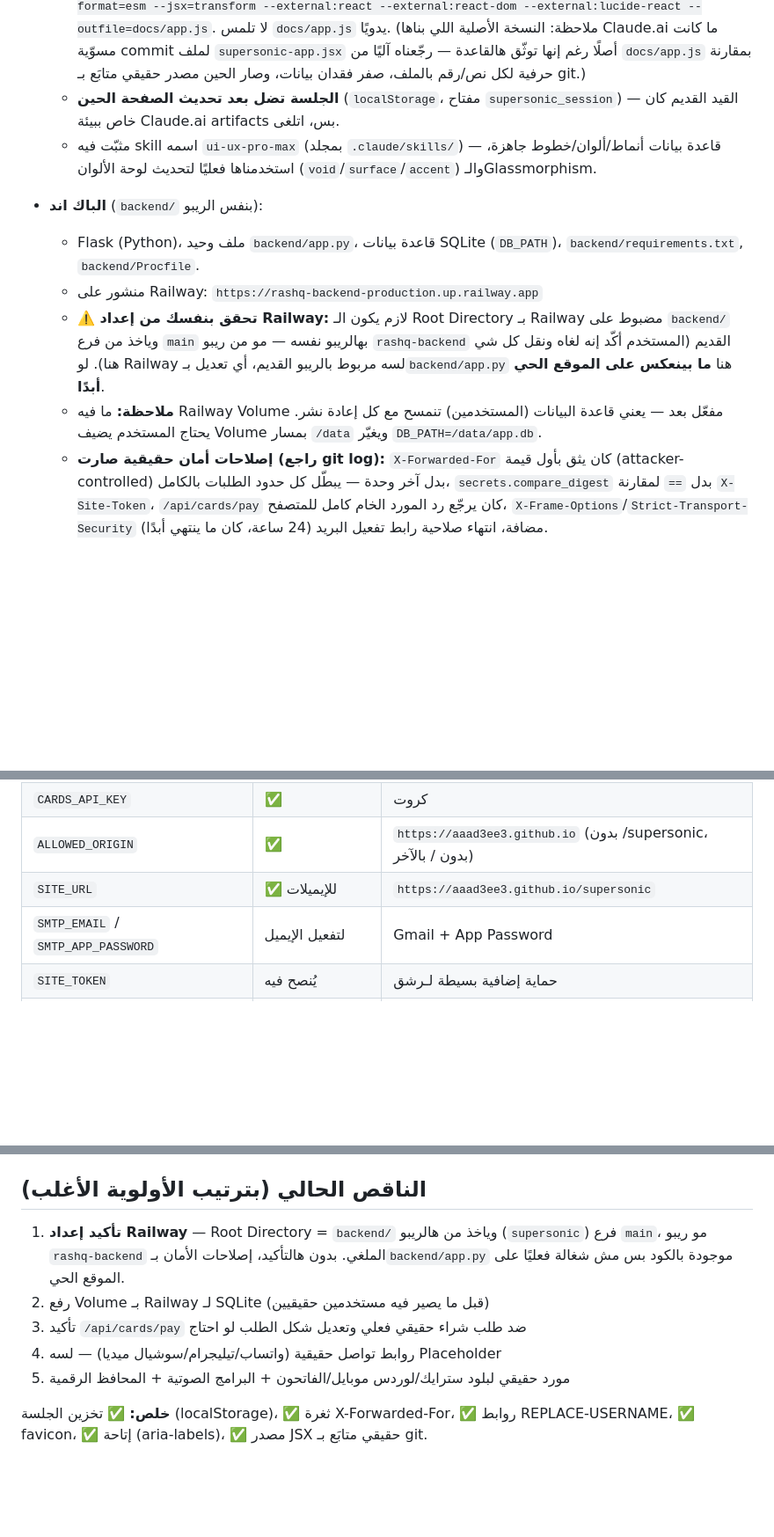
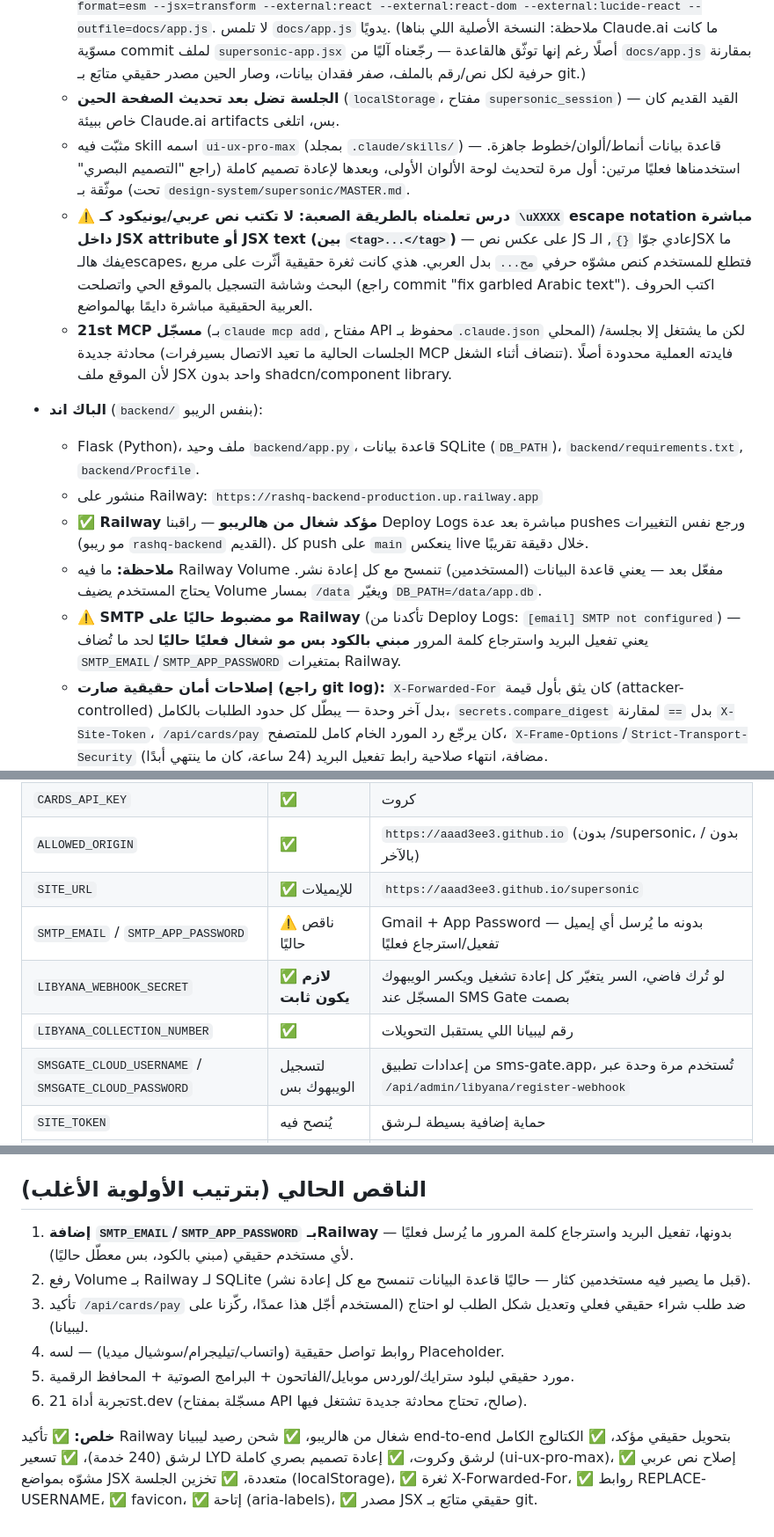
Before and after one commit to aaad3ee3/supersonic, a Markdown page: CLAUDE.md, 3 parts joined by grey strips. Shown at 88% size. Drawn GitHub-style; blank space fills up the shorter version.

```diff
--- a/CLAUDE.md
+++ b/CLAUDE.md
@@ -12,13 +12,16 @@
   - **مافيه أي build tool أو npm بجهة النشر.** `docs/app.js` هو ناتج تجميع (compile) لملف React JSX (`supersonic-app.jsx` **بجذر الريبو**، مو داخل `docs/`) عبر esbuild، مصدّر كـ ES module خارجي (external: react, react-dom, lucide-react) ومحمّل بالمتصفح عبر **import map** بـ`docs/index.html` يشاور على esm.sh. Tailwind محمّل من CDN (`cdn.tailwindcss.com`) + تخصيص ألوان عبر `tailwind.config` inline بنفس الملف (شيفت مو npm package). GlassMorphism مطبّق على شاشة الدخول/التسجيل بالتحديد.
   - **أي تعديل على منطق الموقع، لازم يصير على `supersonic-app.jsx` (المصدر الحقيقي الوحيد)، وبعدين يتصدّر `docs/app.js` من جديد بنفس أمر esbuild**: `esbuild supersonic-app.jsx --bundle --format=esm --jsx=transform --external:react --external:react-dom --external:lucide-react --outfile=docs/app.js`. لا تلمس `docs/app.js` يدويًا. (ملاحظة: النسخة الأصلية اللي بناها Claude.ai ما كانت مسوّية commit لملف `supersonic-app.jsx` أصلًا رغم إنها توثّق هالقاعدة — رجّعناه آليًا من `docs/app.js` بمقارنة حرفية لكل نص/رقم بالملف، صفر فقدان بيانات، وصار الحين مصدر حقيقي متابَع بـ git.)
   - **الجلسة تضل بعد تحديث الصفحة الحين** (`localStorage`، مفتاح `supersonic_session`) — القيد القديم كان خاص ببيئة Claude.ai artifacts بس، اتلغى.
-  - مثبّت فيه skill اسمه `ui-ux-pro-max` (بمجلد `.claude/skills/`) — قاعدة بيانات أنماط/ألوان/خطوط جاهزة، استخدمناها فعليًا لتحديث لوحة الألوان (`void`/`surface`/`accent`) والـGlassmorphism.
+  - مثبّت فيه skill اسمه `ui-ux-pro-max` (بمجلد `.claude/skills/`) — قاعدة بيانات أنماط/ألوان/خطوط جاهزة. استخدمناها فعليًا مرتين: أول مرة لتحديث لوحة الألوان الأولى، وبعدها لإعادة تصميم كاملة (راجع "التصميم البصري" تحت) موثّقة بـ `design-system/supersonic/MASTER.md`.
+  - **⚠️ درس تعلمناه بالطريقة الصعبة: لا تكتب نص عربي/يونيكود كـ `\uXXXX` escape notation مباشرة داخل JSX attribute أو JSX text (بين `<tag>...</tag>`)** — على عكس نص JS عادي جوّا `{}`, الـJSX ما يفك هالـescapes، فتطلع للمستخدم كنص مشوّه حرفي `مح...` بدل العربي. هذي كانت ثغرة حقيقية أثّرت على مربع البحث وشاشة التسجيل بالموقع الحي واتصلحت (راجع commit "fix garbled Arabic text"). اكتب الحروف العربية الحقيقية مباشرة دايمًا بهالمواضع.
+  - **21st MCP مسجّل** (بـ`claude mcp add`, مفتاح API محفوظ بـ`.claude.json` المحلي) لكن ما يشتغل إلا بجلسة/محادثة جديدة (الجلسات الحالية ما تعيد الاتصال بسيرفرات MCP تنضاف أثناء الشغل). فايدته العملية محدودة أصلًا لأن الموقع ملف JSX واحد بدون shadcn/component library.
 
 - **الباك اند** (`backend/` بنفس الريبو):
   - Flask (Python)، ملف وحيد `backend/app.py`، قاعدة بيانات SQLite (`DB_PATH`)، `backend/requirements.txt`, `backend/Procfile`.
   - منشور على Railway: `https://rashq-backend-production.up.railway.app`
-  - **⚠️ تحقق بنفسك من إعداد Railway:** لازم يكون الـ Root Directory بـ Railway مضبوط على `backend/` وياخذ من فرع `main` بهالريبو نفسه — مو من ريبو `rashq-backend` القديم (المستخدم أكّد إنه لغاه ونقل كل شي هنا). لو Railway لسه مربوط بالريبو القديم، أي تعديل بـ`backend/app.py` هنا **ما بينعكس على الموقع الحي أبدًا**.
+  - **✅ Railway مؤكد شغال من هالريبو** — راقبنا Deploy Logs مباشرة بعد عدة pushes ورجع نفس التغييرات (مو ريبو `rashq-backend` القديم). كل push على `main` ينعكس live خلال دقيقة تقريبًا.
   - **ملاحظة:** ما فيه Railway Volume مفعّل بعد — يعني قاعدة البيانات (المستخدمين) تنمسح مع كل إعادة نشر. يحتاج المستخدم يضيف Volume بمسار `/data` ويغيّر `DB_PATH=/data/app.db`.
+  - **⚠️ SMTP مو مضبوط حاليًا على Railway** (تأكدنا من Deploy Logs: `[email] SMTP not configured`) — يعني تفعيل البريد واسترجاع كلمة المرور **مبني بالكود بس مو شغال فعليًا حاليًا** لحد ما تُضاف `SMTP_EMAIL`/`SMTP_APP_PASSWORD` بمتغيرات Railway.
   - **إصلاحات أمان حقيقية صارت (راجع git log):** `X-Forwarded-For` كان يثق بأول قيمة (attacker-controlled) بدل آخر وحدة — يبطّل كل حدود الطلبات بالكامل، `secrets.compare_digest` بدل `==` لمقارنة `X-Site-Token`، `/api/cards/pay` كان يرجّع رد المورد الخام كامل للمتصفح، `X-Frame-Options`/`Strict-Transport-Security` مضافة، انتهاء صلاحية رابط تفعيل البريد (24 ساعة، كان ما ينتهي أبدًا).
 
 ## الحالة الحالية — شغال ومُختبر (Flask test_client + SSR React، مو Live)
@@ -58,7 +73,10 @@
 | `CARDS_API_KEY` | ✅ | كروت |
 | `ALLOWED_ORIGIN` | ✅ | `https://aaad3ee3.github.io` (بدون /supersonic، بدون / بالآخر) |
 | `SITE_URL` | ✅ للإيميلات | `https://aaad3ee3.github.io/supersonic` |
-| `SMTP_EMAIL` / `SMTP_APP_PASSWORD` | لتفعيل الإيميل | Gmail + App Password |
+| `SMTP_EMAIL` / `SMTP_APP_PASSWORD` | ⚠️ ناقص حاليًا | Gmail + App Password — بدونه ما يُرسل أي إيميل تفعيل/استرجاع فعليًا |
+| `LIBYANA_WEBHOOK_SECRET` | ✅ **لازم يكون ثابت** | لو تُرك فاضي، السر يتغيّر كل إعادة تشغيل ويكسر الويبهوك المسجّل عند SMS Gate بصمت |
+| `LIBYANA_COLLECTION_NUMBER` | ✅ | رقم ليبيانا اللي يستقبل التحويلات |
+| `SMSGATE_CLOUD_USERNAME` / `SMSGATE_CLOUD_PASSWORD` | لتسجيل الويبهوك بس | من إعدادات تطبيق sms-gate.app، تُستخدم مرة وحدة عبر `/api/admin/libyana/register-webhook` |
 | `SITE_TOKEN` | يُنصح فيه | حماية إضافية بسيطة لـرشق |
 | `DAILY_CAP_USD` / `CARDS_DAILY_CAP_USD` | افتراضي 20$ لكل وحد | سقف خسارة يومي أقصى |
 | `DB_PATH` | افتراضي `app.db` | غيّره لمسار Volume قبل الإنتاج الحقيقي |
@@ -69,10 +87,11 @@
 
 ## الناقص الحالي (بترتيب الأولوية الأغلب)
 
-1. **تأكيد إعداد Railway** — Root Directory = `backend/` وياخذ من هالريبو (`supersonic`) فرع `main`، مو ريبو `rashq-backend` الملغي. بدون هالتأكيد، إصلاحات الأمان بـ`backend/app.py` موجودة بالكود بس مش شغالة فعليًا على الموقع الحي.
-2. رفع Volume بـ Railway لـ SQLite (قبل ما يصير فيه مستخدمين حقيقيين)
-3. تأكيد `/api/cards/pay` ضد طلب شراء حقيقي فعلي وتعديل شكل الطلب لو احتاج
-4. روابط تواصل حقيقية (واتساب/تيليجرام/سوشيال ميديا) — لسه Placeholder
-5. مورد حقيقي لبلود سترايك/لوردس موبايل/الفاتحون + البرامج الصوتية + المحافظ الرقمية
+1. **إضافة `SMTP_EMAIL`/`SMTP_APP_PASSWORD` بـRailway** — بدونها، تفعيل البريد واسترجاع كلمة المرور ما يُرسل فعليًا لأي مستخدم حقيقي (مبني بالكود، بس معطّل حاليًا).
+2. رفع Volume بـ Railway لـ SQLite (قبل ما يصير فيه مستخدمين كثار — حاليًا قاعدة البيانات تنمسح مع كل إعادة نشر).
+3. تأكيد `/api/cards/pay` ضد طلب شراء حقيقي فعلي وتعديل شكل الطلب لو احتاج (المستخدم أجّل هذا عمدًا، ركّزنا على ليبيانا).
+4. روابط تواصل حقيقية (واتساب/تيليجرام/سوشيال ميديا) — لسه Placeholder.
+5. مورد حقيقي لبلود سترايك/لوردس موبايل/الفاتحون + البرامج الصوتية + المحافظ الرقمية.
+6. تجربة أداة 21st.dev (مسجّلة بمفتاح API صالح، تحتاج محادثة جديدة تشتغل فيها).
 
-**خلص:** ✅ تخزين الجلسة (localStorage)، ✅ ثغرة X-Forwarded-For، ✅ روابط REPLACE-USERNAME، ✅ favicon، ✅ إتاحة (aria-labels)، ✅ مصدر JSX حقيقي متابَع بـ git.
+**خلص:** ✅ تأكيد Railway شغال من هالريبو، ✅ شحن رصيد ليبيانا end-to-end بتحويل حقيقي مؤكد، ✅ الكتالوج الكامل لرشق (240 خدمة)، ✅ تسعير LYD لرشق وكروت، ✅ إعادة تصميم بصري كاملة (ui-ux-pro-max)، ✅ إصلاح نص عربي مشوّه بمواضع JSX متعددة، ✅ تخزين الجلسة (localStorage)، ✅ ثغرة X-Forwarded-For، ✅ روابط REPLACE-USERNAME، ✅ favicon، ✅ إتاحة (aria-labels)، ✅ مصدر JSX حقيقي متابَع بـ git.
```
Also changed, not shown: other parts of CLAUDE.md (+17 -5 lines).
